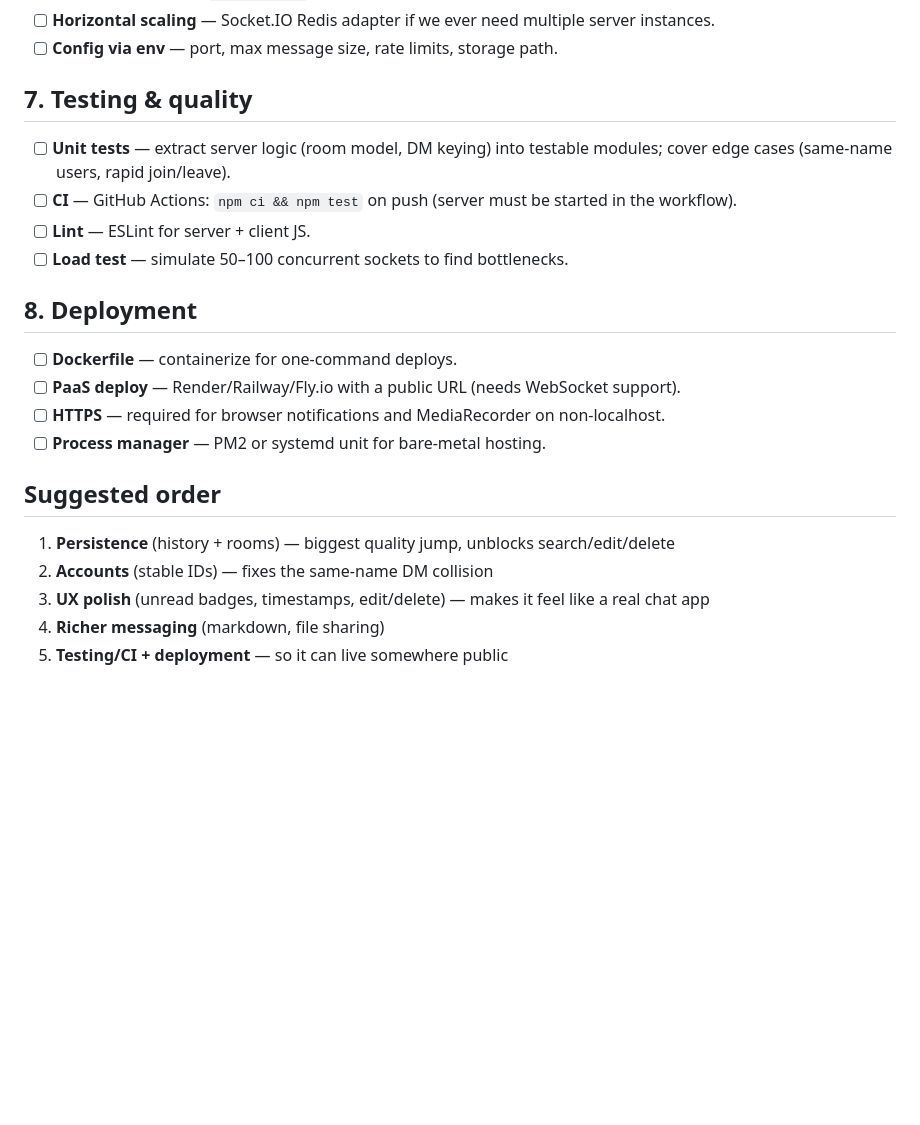
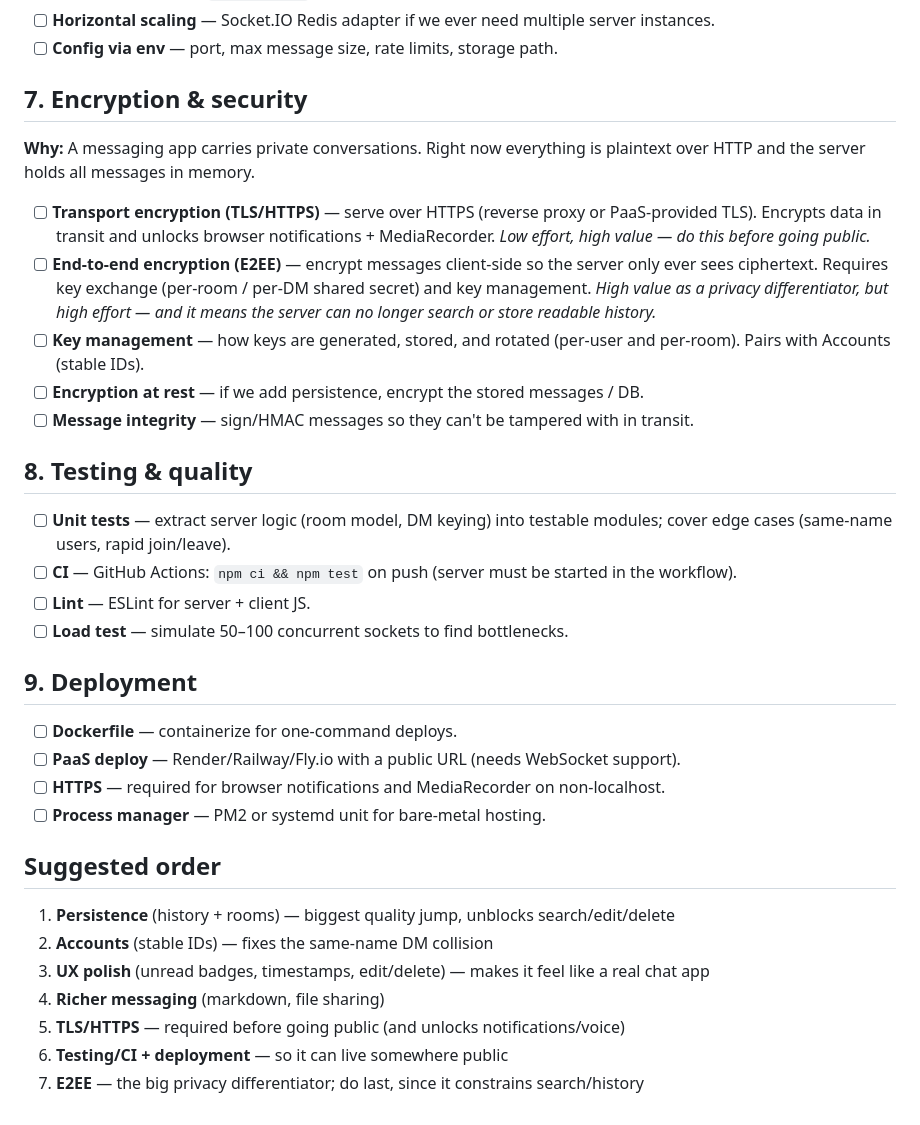
Before and after one commit to p3rpetualpanda/whisper, a Markdown page: ROADMAP.md, the part around the change. GitHub-like rendering; blank space fills up the shorter version.

Commit message:
Add encryption & security section to roadmap
Co-authored-by: Copilot <223556219+Copilot@users.noreply.github.com>

```diff
--- a/ROADMAP.md
+++ b/ROADMAP.md
@@ -57,14 +57,24 @@ Ideas for future additions, roughly ordered by priority. Each item notes what it
 - [ ] **Horizontal scaling** — Socket.IO Redis adapter if we ever need multiple server instances.
 - [ ] **Config via env** — port, max message size, rate limits, storage path.
 
-## 7. Testing & quality
+## 7. Encryption & security
+
+**Why:** A messaging app carries private conversations. Right now everything is plaintext over HTTP and the server holds all messages in memory.
+
+- [ ] **Transport encryption (TLS/HTTPS)** — serve over HTTPS (reverse proxy or PaaS-provided TLS). Encrypts data in transit and unlocks browser notifications + MediaRecorder. *Low effort, high value — do this before going public.*
+- [ ] **End-to-end encryption (E2EE)** — encrypt messages client-side so the server only ever sees ciphertext. Requires key exchange (per-room / per-DM shared secret) and key management. *High value as a privacy differentiator, but high effort — and it means the server can no longer search or store readable history.*
+- [ ] **Key management** — how keys are generated, stored, and rotated (per-user and per-room). Pairs with Accounts (stable IDs).
+- [ ] **Encryption at rest** — if we add persistence, encrypt the stored messages / DB.
+- [ ] **Message integrity** — sign/HMAC messages so they can't be tampered with in transit.
+
+## 8. Testing & quality
 
 - [ ] **Unit tests** — extract server logic (room model, DM keying) into testable modules; cover edge cases (same-name users, rapid join/leave).
 - [ ] **CI** — GitHub Actions: `npm ci && npm test` on push (server must be started in the workflow).
 - [ ] **Lint** — ESLint for server + client JS.
 - [ ] **Load test** — simulate 50–100 concurrent sockets to find bottlenecks.
 
-## 8. Deployment
+## 9. Deployment
 
 - [ ] **Dockerfile** — containerize for one-command deploys.
 - [ ] **PaaS deploy** — Render/Railway/Fly.io with a public URL (needs WebSocket support).
@@ -77,4 +87,6 @@ Ideas for future additions, roughly ordered by priority. Each item notes what it
 2. **Accounts** (stable IDs) — fixes the same-name DM collision
 3. **UX polish** (unread badges, timestamps, edit/delete) — makes it feel like a real chat app
 4. **Richer messaging** (markdown, file sharing)
-5. **Testing/CI + deployment** — so it can live somewhere public
+5. **TLS/HTTPS** — required before going public (and unlocks notifications/voice)
+6. **Testing/CI + deployment** — so it can live somewhere public
+7. **E2EE** — the big privacy differentiator; do last, since it constrains search/history
```
